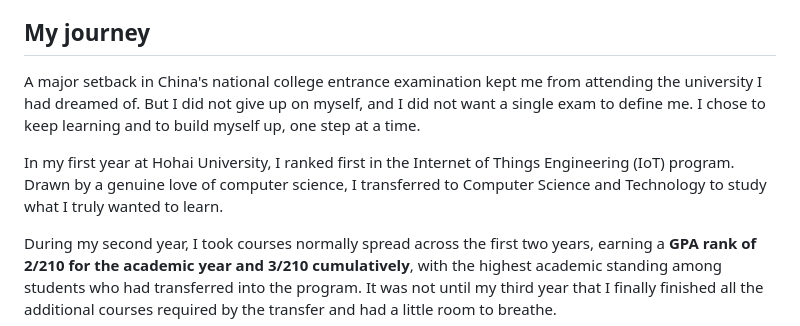
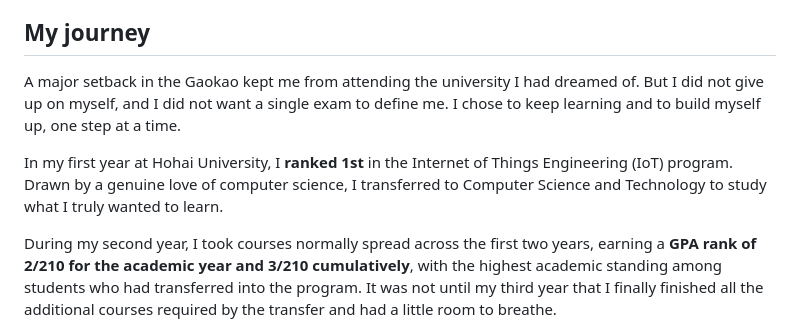
Before and after one commit to qiansen0809-droid/qiansen0809-droid, a Markdown page: README.en.md, the part around one of its changes. Rendered like a GitHub page.

```diff
--- a/README.en.md
+++ b/README.en.md
@@ -16,9 +16,9 @@ My current interests center on **efficient LLM inference**, particularly KV cach
 
 ## My journey
 
-A major setback in China's national college entrance examination kept me from attending the university I had dreamed of. But I did not give up on myself, and I did not want a single exam to define me. I chose to keep learning and to build myself up, one step at a time.
+A major setback in the Gaokao kept me from attending the university I had dreamed of. But I did not give up on myself, and I did not want a single exam to define me. I chose to keep learning and to build myself up, one step at a time.
 
-In my first year at Hohai University, I ranked first in the Internet of Things Engineering (IoT) program. Drawn by a genuine love of computer science, I transferred to Computer Science and Technology to study what I truly wanted to learn.
+In my first year at Hohai University, I **ranked 1st** in the Internet of Things Engineering (IoT) program. Drawn by a genuine love of computer science, I transferred to Computer Science and Technology to study what I truly wanted to learn.
 
 During my second year, I took courses normally spread across the first two years, earning a **GPA rank of 2/210 for the academic year and 3/210 cumulatively**, with the highest academic standing among students who had transferred into the program. It was not until my third year that I finally finished all the additional courses required by the transfer and had a little room to breathe.
 
```
Also changed, not shown: other parts of README.en.md (+1 -1 lines).
